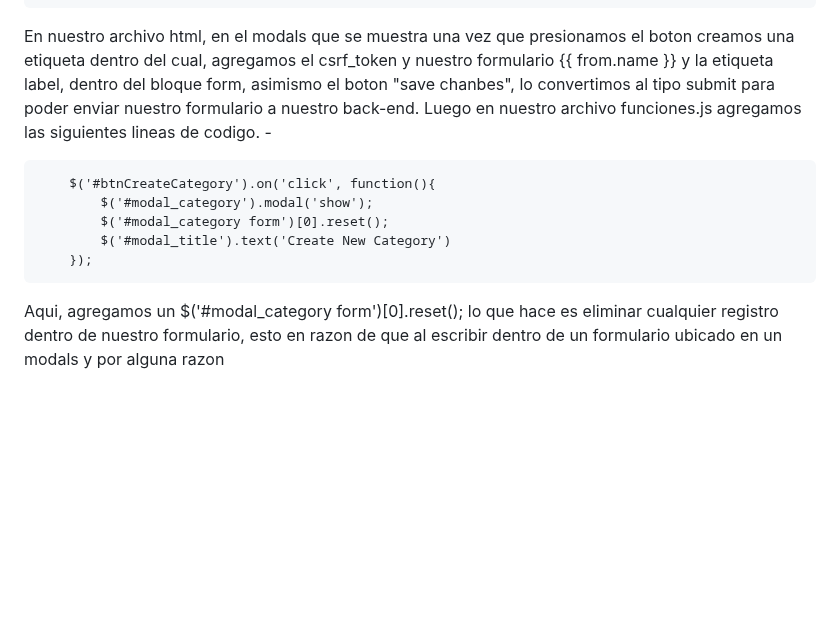
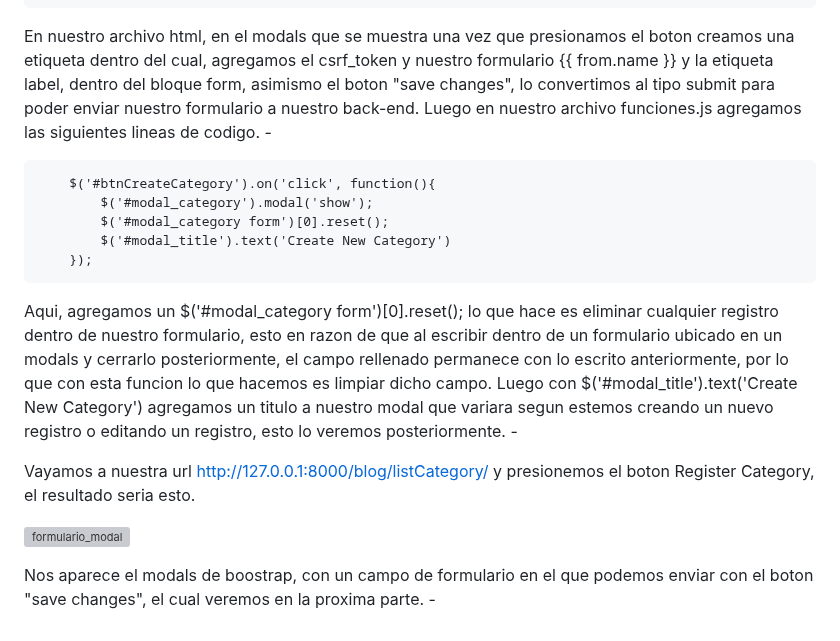
Before and after one commit to Iralak07/Aplicacio-n-web-CRUD-con-Django-JavaScript-y-Ajax-, a Markdown page: README.md, the part around the change. Drawn GitHub-style; blank space fills up the shorter version; grey boxes are pictures that could not be loaded.

```diff
--- a/README.md
+++ b/README.md
@@ -527,7 +527,7 @@ Como se puede observar dentro de la variable "form" colocamos nuestro formulario
         </div>
       </div>
 
-En nuestro archivo html, en el modals que se muestra una vez que presionamos el boton creamos una etiqueta <form></form> dentro del cual, agregamos el csrf_token y nuestro formulario {{ from.name }}  y la etiqueta label, dentro del bloque form, asimismo el boton "save chanbes", lo convertimos al tipo submit para poder enviar nuestro formulario a nuestro back-end. Luego en nuestro archivo funciones.js agregamos las siguientes lineas de codigo. -
+En nuestro archivo html, en el modals que se muestra una vez que presionamos el boton creamos una etiqueta <form></form> dentro del cual, agregamos el csrf_token y nuestro formulario {{ from.name }}  y la etiqueta label, dentro del bloque form, asimismo el boton "save changes", lo convertimos al tipo submit para poder enviar nuestro formulario a nuestro back-end. Luego en nuestro archivo funciones.js agregamos las siguientes lineas de codigo. -
 
         $('#btnCreateCategory').on('click', function(){
             $('#modal_category').modal('show');
@@ -535,4 +535,10 @@ En nuestro archivo html, en el modals que se muestra una vez que presionamos el
             $('#modal_title').text('Create New Category')
         });
 
-Aqui, agregamos un $('#modal_category form')[0].reset(); lo que hace es eliminar cualquier registro dentro de nuestro formulario, esto en razon de que al escribir dentro de un formulario ubicado en un modals y por alguna razon
+Aqui, agregamos un $('#modal_category form')[0].reset(); lo que hace es eliminar cualquier registro dentro de nuestro formulario, esto en razon de que al escribir dentro de un formulario ubicado en un modals y cerrarlo posteriormente, el campo rellenado permanece con lo escrito anteriormente, por lo que con esta funcion lo que hacemos es limpiar dicho campo. Luego con $('#modal_title').text('Create New Category') agregamos un titulo a nuestro modal que variara segun estemos creando un nuevo registro o editando un registro, esto lo veremos posteriormente. -
+
+Vayamos a nuestra url http://127.0.0.1:8000/blog/listCategory/ y presionemos el boton Register Category, el resultado seria esto.
+
+![formulario_modal](https://user-images.githubusercontent.com/99599597/216394161-43bb6c62-8fc6-4947-aa60-679220f445b0.png)
+
+Nos aparece el modals de boostrap, con un campo de formulario en el que podemos enviar con el boton "save changes", el cual veremos en la proxima parte. -
```
